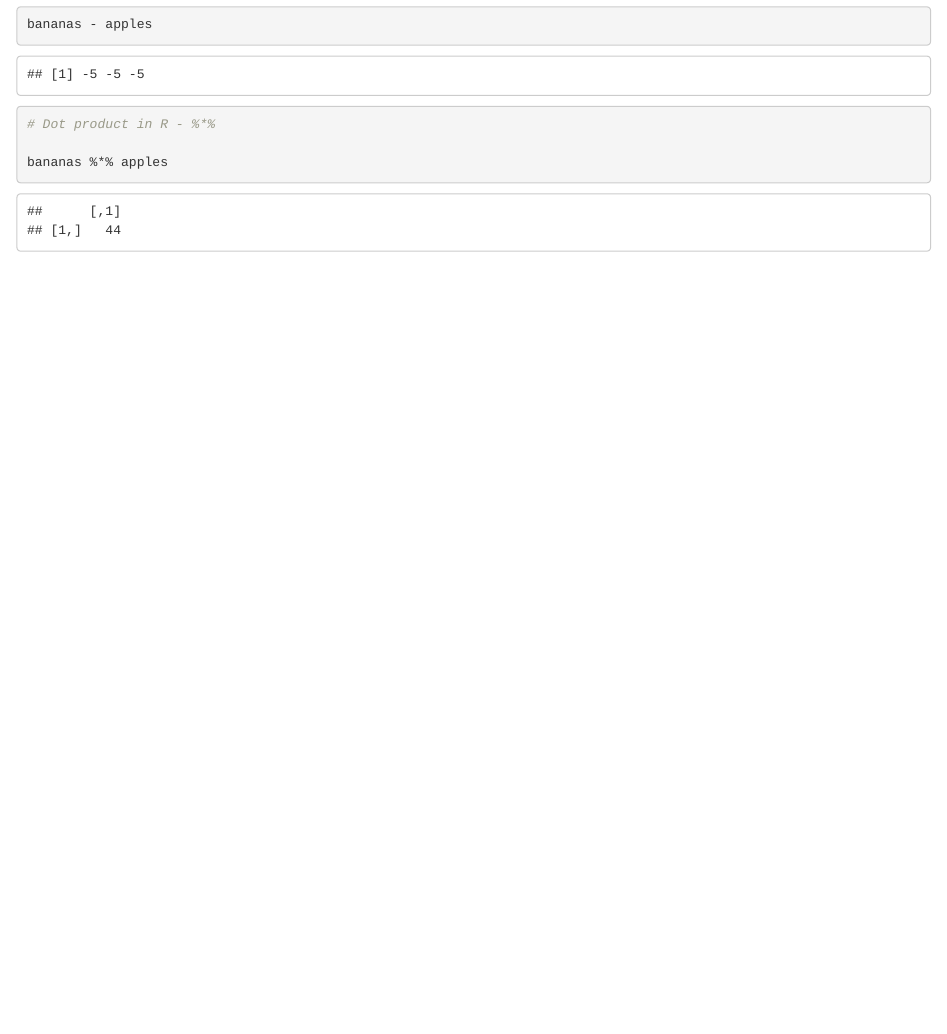
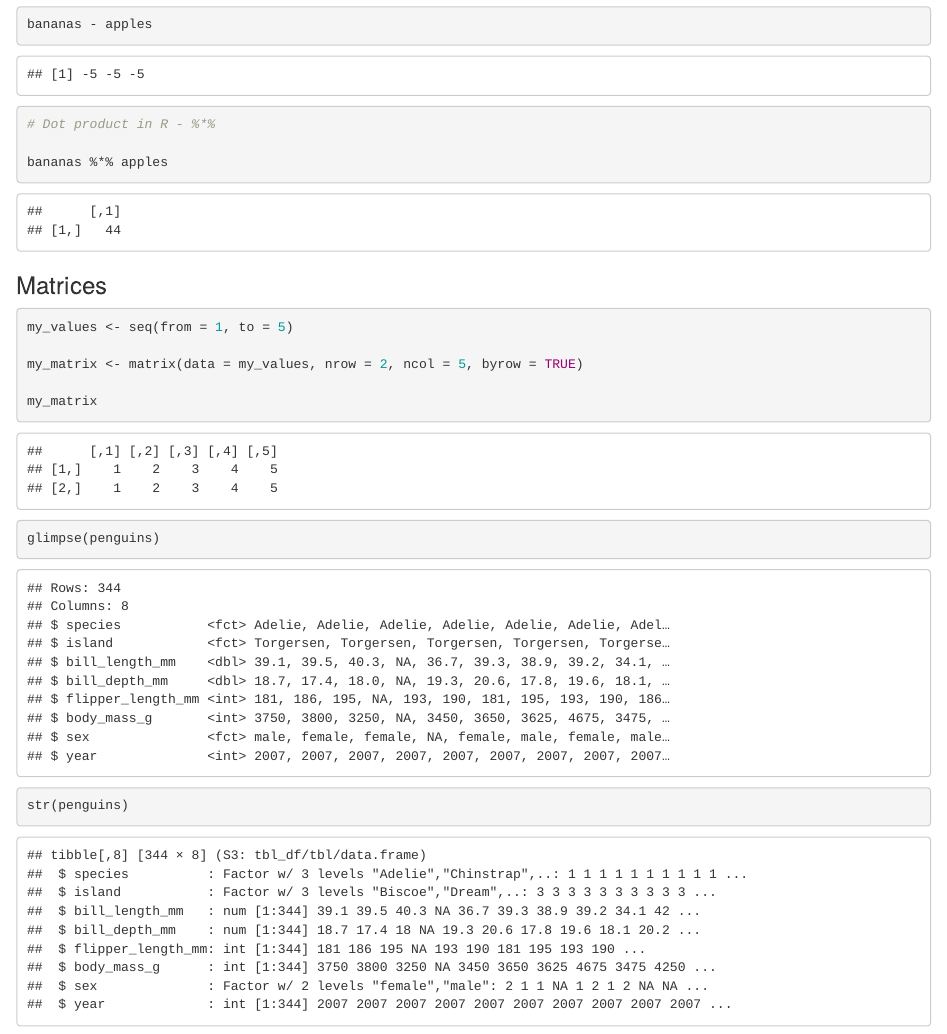
Before and after one commit to wsedgwick/eds-212-day2b, an R Markdown document (Vectors.Rmd): the page in a window 1100 px wide, from 870 px down. The pictures show the output file Vectors.html that the author committed with the source, opened offline.

Commit message:
add vectors docs

````diff
--- a/Vectors.Rmd
+++ b/Vectors.Rmd
@@ -47,3 +47,20 @@
 bananas %*% apples
 
 ```
+
+### Matrices
+
+```{r}
+my_values <- seq(from = 1, to = 5)
+
+my_matrix <- matrix(data = my_values, nrow = 2, ncol = 5, byrow = TRUE)
+
+my_matrix
+```
+
+
+```{r}
+glimpse(penguins)
+str(penguins)
+
+```
````
Also changed, not shown: Vectors.html.
